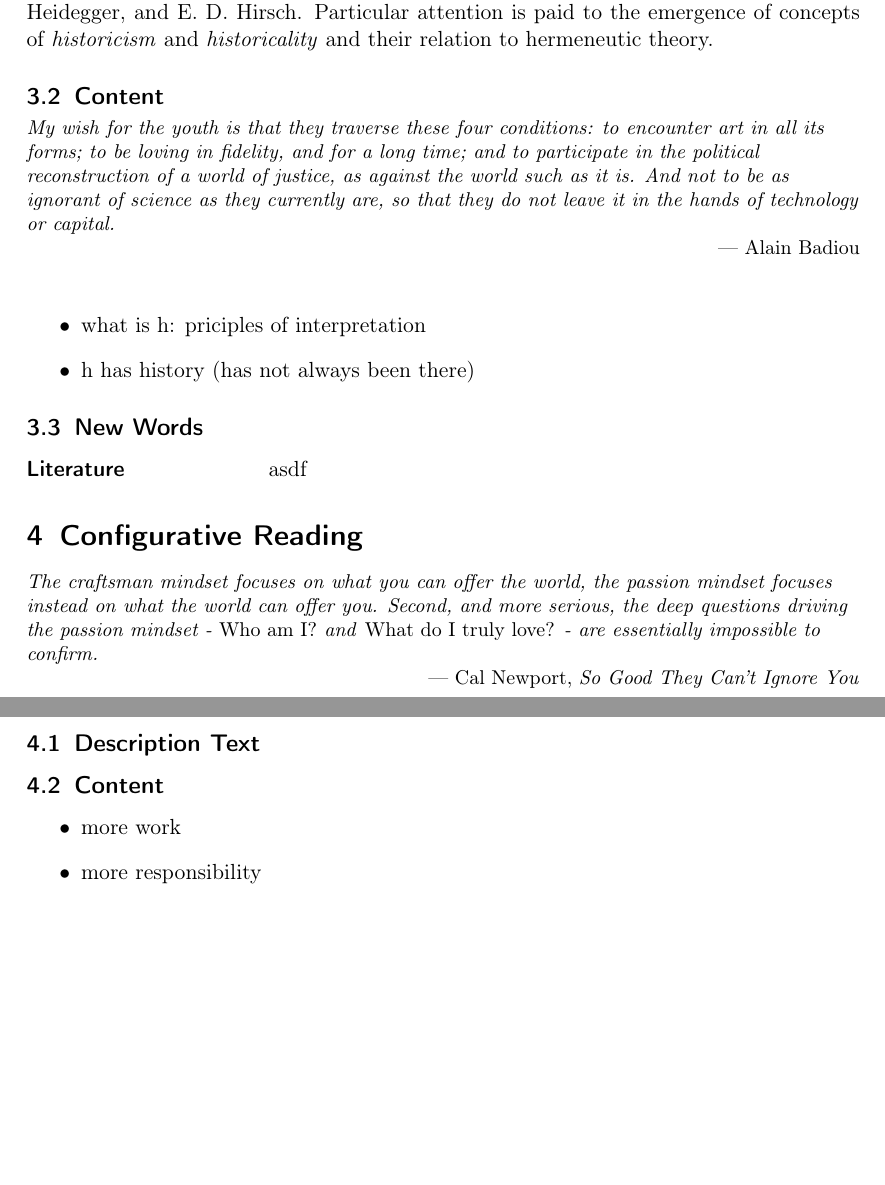
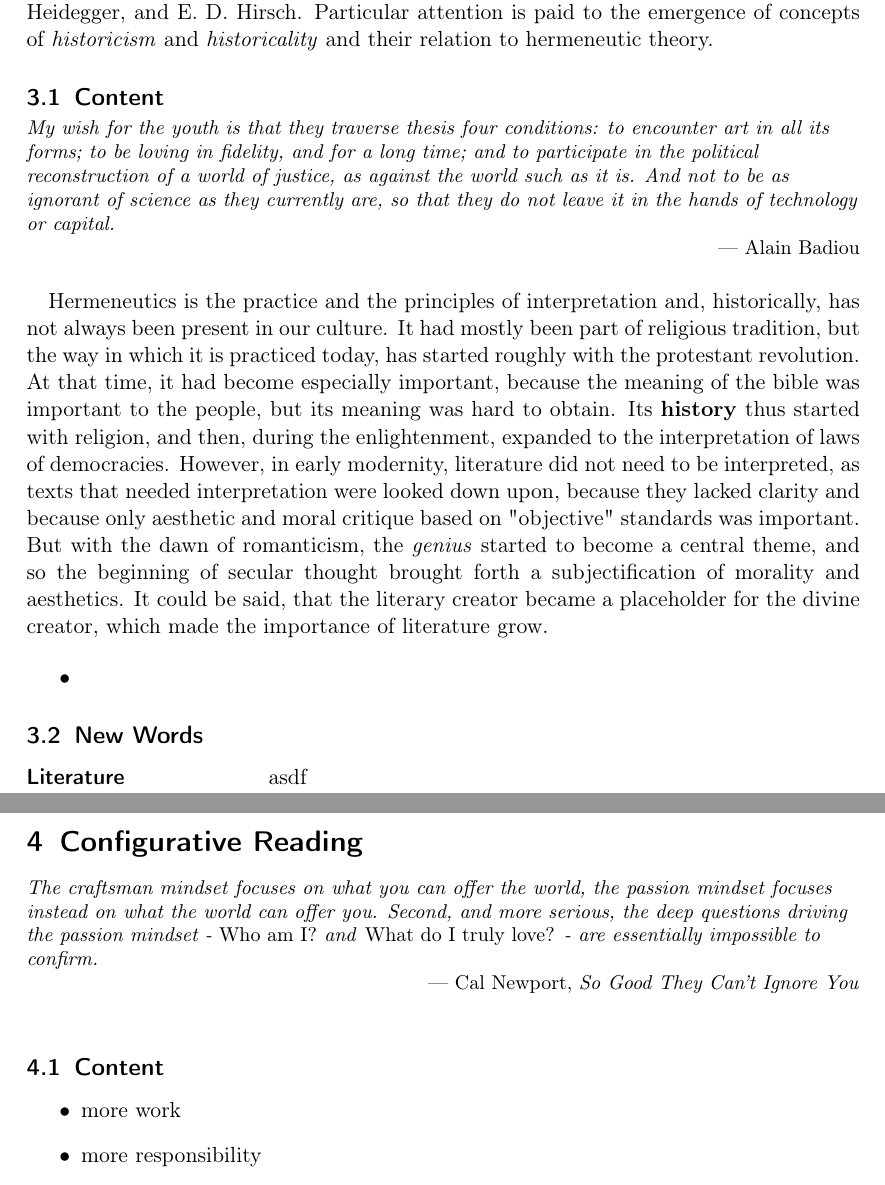
Before and after one commit to MultifokalHirn/einfuehrung_philosophie, a LaTeX paper (introduction_to_literary_theory.tex): two parts of pages 7 and 8 of 9, joined at a grey line, cut so that both start at the same text, the shorter picture padded with empty space. Compiled offline with pdfLaTeX.

Commit message:
after intro text subsection gone

```diff
--- a/introduction_to_literary_theory.tex
+++ b/introduction_to_literary_theory.tex
@@ -147,12 +141,13 @@ In this lecture, Professor Paul Fry examines acts of reading and interpretation
 \subsection{Content}
 
 \dictum[Alain Badiou]{%
-My wish for the youth is that they tra­verse these four con­di­tions: to encoun­ter art in all its forms; to be lov­ing in fidel­ity, and for a long time; and to par­ti­cip­ate in the polit­ical recon­struc­tion of a world of justice, as against the world such as it is. And not to be as ignor­ant of sci­ence as they cur­rently are, so that they do not leave it in the hands of tech­no­logy or cap­ital.}
+My wish for the youth is that they traverse thesis four conditions: to encounter art in all its forms; to be loving in fidelity, and for a long time; and to participate in the political reconstruction of a world of justice, as against the world such as it is. And not to be as ignorant of science as they currently are, so that they do not leave it in the hands of technology or capital.}
 \vspace{15pt}
 
+Hermeneutics is the practice and the principles of interpretation and, historically, has not always been present in our culture. It had mostly been part of religious tradition, but the way in which it is practiced today, has started roughly with the protestant revolution. At that time, it had become especially important, because the meaning of the bible was important to the people, but its meaning was hard to obtain. Its \textbf{history} thus started with religion, and then, during the enlightenment, expanded to the interpretation of laws of democracies. However, in early modernity, literature did not need to be interpreted, as texts that needed interpretation were looked down upon, because they lacked clarity and because only aesthetic and moral critique based on "objective" standards was important. But with the dawn of romanticism, the \emph{genius} started to become a central theme, and so the beginning of secular thought brought forth a subjectification of morality and aesthetics. It could be said, that the literary creator became a placeholder for the divine creator, which made the importance of literature grow.
+
 \begin{itemize}
-\item what is h: priciples of interpretation
-\item h has history (has not always been there)
+\item
 \end{itemize}
 
 
@@ -167,8 +162,6 @@ My wish for the youth is that they tra­verse these four con­di­tions: to enco
 \dictum[Cal Newport, \textit{So Good They Can't Ignore You}]{%
 The craftsman mindset focuses on what you can offer the world, the passion mindset focuses instead on what the world can offer you. Second, and more serious, the deep questions driving the passion mindset - \emph{Who am I?} and \emph{What do I truly love?} - are essentially impossible to confirm.}
 \vspace{15pt}
-
-\subsection{Description Text}
 
 
 \subsection{Content}
```
Also changed, not shown: introduction_to_literary_theory.pdf, introduction_to_literary_theory.tex (10 more changed lines).
